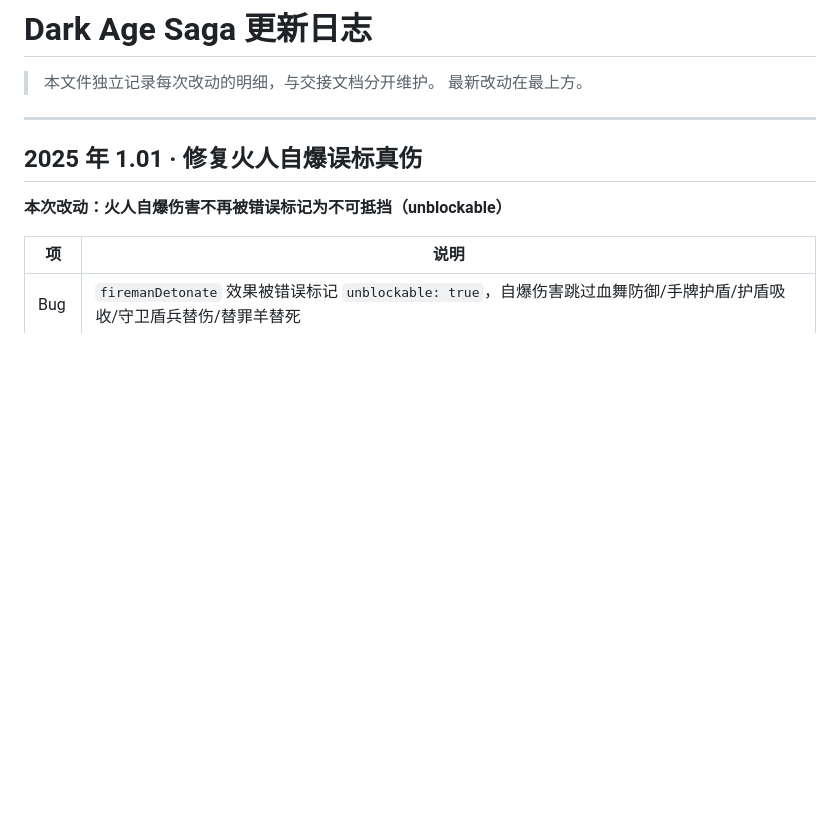
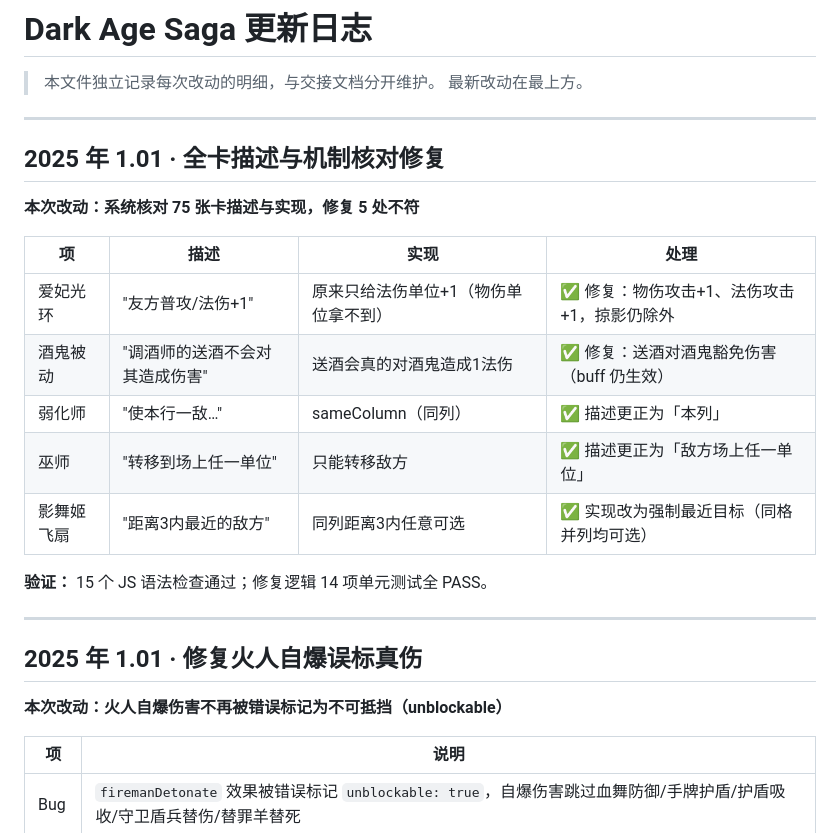
Before and after one commit to BOLLSA/DAS, a Markdown page: Dark Age Saga更新日志.md, the part around the change. Rendered like a GitHub page; blank space fills up the shorter version.

Commit message:
文档：更新日志记录全卡描述核对修复

```diff
--- a/Dark Age Saga更新日志.md
+++ b/Dark Age Saga更新日志.md
@@ -2,6 +2,22 @@
 
 > 本文件独立记录每次改动的明细，与交接文档分开维护。
 > 最新改动在最上方。
+
+---
+
+## 2025 年 1.01 · 全卡描述与机制核对修复
+
+**本次改动：系统核对 75 张卡描述与实现，修复 5 处不符**
+
+| 项 | 描述 | 实现 | 处理 |
+|---|---|---|---|
+| 爱妃光环 | "友方普攻/法伤+1" | 原来只给法伤单位+1（物伤单位拿不到） | ✅ 修复：物伤攻击+1、法伤攻击+1，掠影仍除外 |
+| 酒鬼被动 | "调酒师的送酒不会对其造成伤害" | 送酒会真的对酒鬼造成1法伤 | ✅ 修复：送酒对酒鬼豁免伤害（buff 仍生效） |
+| 弱化师 | "使本行一敌…" | sameColumn（同列） | ✅ 描述更正为「本列」 |
+| 巫师 | "转移到场上任一单位" | 只能转移敌方 | ✅ 描述更正为「敌方场上任一单位」 |
+| 影舞姬飞扇 | "距离3内最近的敌方" | 同列距离3内任意可选 | ✅ 实现改为强制最近目标（同格并列均可选） |
+
+**验证：** 15 个 JS 语法检查通过；修复逻辑 14 项单元测试全 PASS。
 
 ---
 
```
